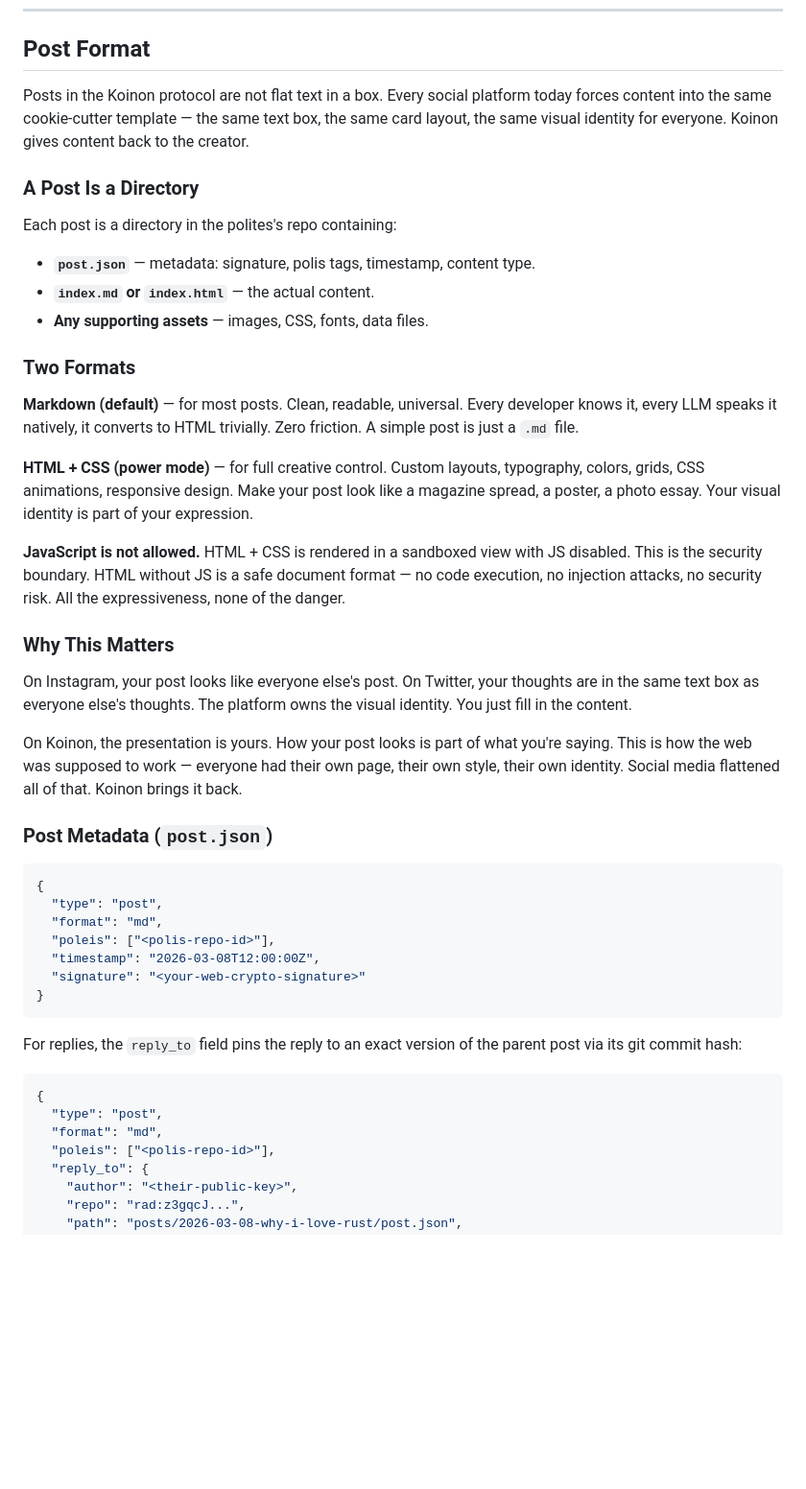
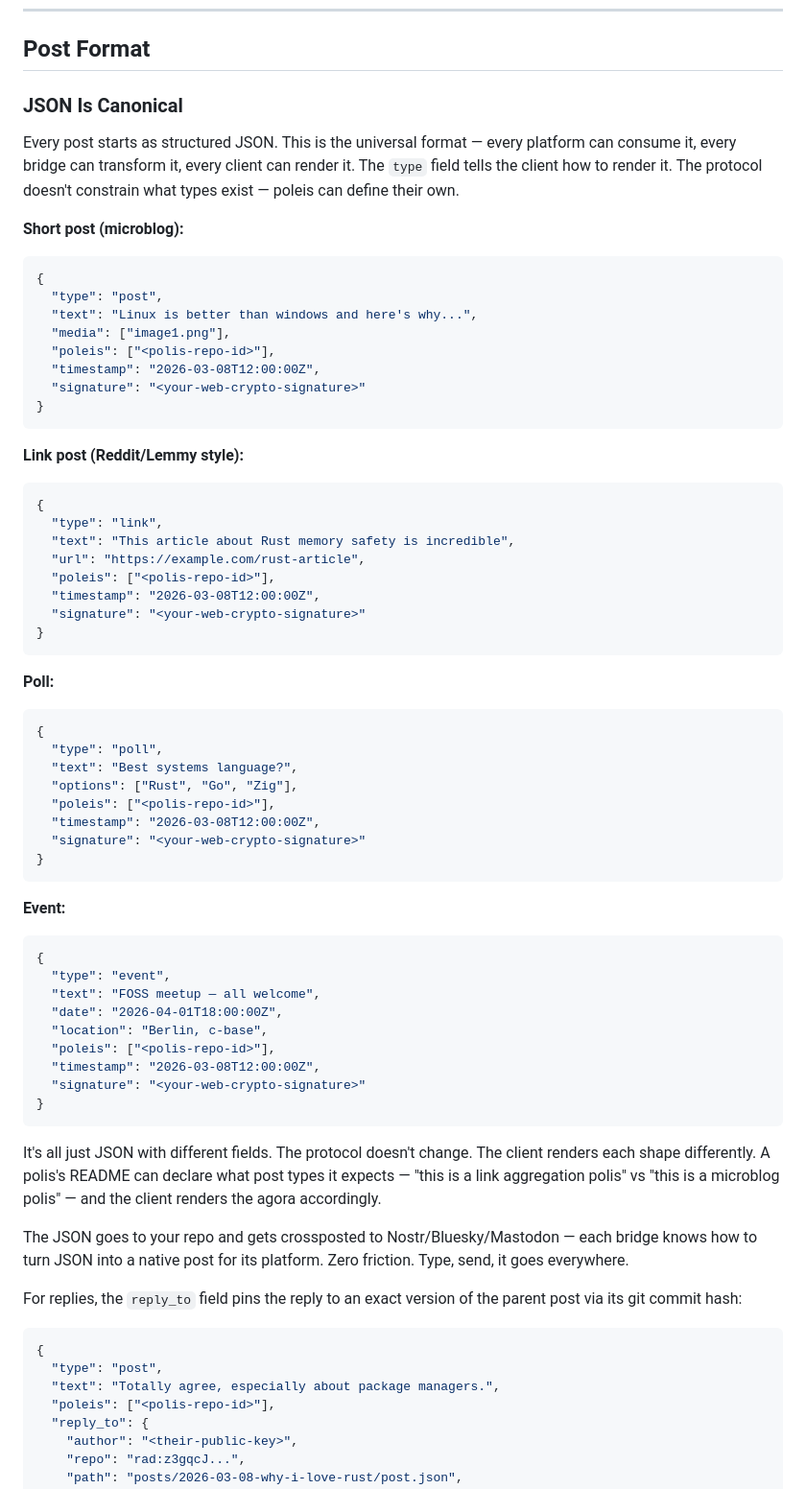
Before and after one commit to qtpi-bonding-org/achaean, a Markdown page: Koinon.md, the part around one of its changes. Shown at 96% size. GitHub-like rendering; blank space fills up the shorter version.

````diff
--- a/Koinon.md
+++ b/Koinon.md
@@ -160,48 +160,69 @@ Computed, not stored. Member = signed the current README version + mutual `TRUST
 
 ## Post Format
 
-Posts in the Koinon protocol are not flat text in a box. Every social platform today forces content into the same cookie-cutter template — the same text box, the same card layout, the same visual identity for everyone. Koinon gives content back to the creator.
+### JSON Is Canonical
 
-### A Post Is a Directory
+Every post starts as structured JSON. This is the universal format — every platform can consume it, every bridge can transform it, every client can render it. The `type` field tells the client how to render it. The protocol doesn't constrain what types exist — poleis can define their own.
 
-Each post is a directory in the polites's repo containing:
-
-- **`post.json`** — metadata: signature, polis tags, timestamp, content type.
-- **`index.md` or `index.html`** — the actual content.
-- **Any supporting assets** — images, CSS, fonts, data files.
-
-### Two Formats
-
-**Markdown (default)** — for most posts. Clean, readable, universal. Every developer knows it, every LLM speaks it natively, it converts to HTML trivially. Zero friction. A simple post is just a `.md` file.
-
-**HTML + CSS (power mode)** — for full creative control. Custom layouts, typography, colors, grids, CSS animations, responsive design. Make your post look like a magazine spread, a poster, a photo essay. Your visual identity is part of your expression.
-
-**JavaScript is not allowed.** HTML + CSS is rendered in a sandboxed view with JS disabled. This is the security boundary. HTML without JS is a safe document format — no code execution, no injection attacks, no security risk. All the expressiveness, none of the danger.
-
-### Why This Matters
-
-On Instagram, your post looks like everyone else's post. On Twitter, your thoughts are in the same text box as everyone else's thoughts. The platform owns the visual identity. You just fill in the content.
-
-On Koinon, the presentation is yours. How your post looks is part of what you're saying. This is how the web was supposed to work — everyone had their own page, their own style, their own identity. Social media flattened all of that. Koinon brings it back.
-
-### Post Metadata (`post.json`)
-
+**Short post (microblog):**
 ```json
 {
   "type": "post",
-  "format": "md",
+  "text": "Linux is better than windows and here's why...",
+  "media": ["image1.png"],
   "poleis": ["<polis-repo-id>"],
   "timestamp": "2026-03-08T12:00:00Z",
   "signature": "<your-web-crypto-signature>"
 }
 ```
 
+**Link post (Reddit/Lemmy style):**
+```json
+{
+  "type": "link",
+  "text": "This article about Rust memory safety is incredible",
+  "url": "https://example.com/rust-article",
+  "poleis": ["<polis-repo-id>"],
+  "timestamp": "2026-03-08T12:00:00Z",
+  "signature": "<your-web-crypto-signature>"
+}
+```
+
+**Poll:**
+```json
+{
+  "type": "poll",
+  "text": "Best systems language?",
+  "options": ["Rust", "Go", "Zig"],
+  "poleis": ["<polis-repo-id>"],
+  "timestamp": "2026-03-08T12:00:00Z",
+  "signature": "<your-web-crypto-signature>"
+}
+```
+
+**Event:**
+```json
+{
+  "type": "event",
+  "text": "FOSS meetup — all welcome",
+  "date": "2026-04-01T18:00:00Z",
+  "location": "Berlin, c-base",
+  "poleis": ["<polis-repo-id>"],
+  "timestamp": "2026-03-08T12:00:00Z",
+  "signature": "<your-web-crypto-signature>"
+}
+```
+
+It's all just JSON with different fields. The protocol doesn't change. The client renders each shape differently. A polis's README can declare what post types it expects — "this is a link aggregation polis" vs "this is a microblog polis" — and the client renders the agora accordingly.
+
+The JSON goes to your repo and gets crossposted to Nostr/Bluesky/Mastodon — each bridge knows how to turn JSON into a native post for its platform. Zero friction. Type, send, it goes everywhere.
+
 For replies, the `reply_to` field pins the reply to an exact version of the parent post via its git commit hash:
 
 ```json
 {
   "type": "post",
-  "format": "md",
+  "text": "Totally agree, especially about package managers.",
   "poleis": ["<polis-repo-id>"],
   "reply_to": {
     "author": "<their-public-key>",
````
Also changed, not shown: other parts of Koinon.md (+71 -30 lines), PostSchema.md (added, +352 -0 lines).
